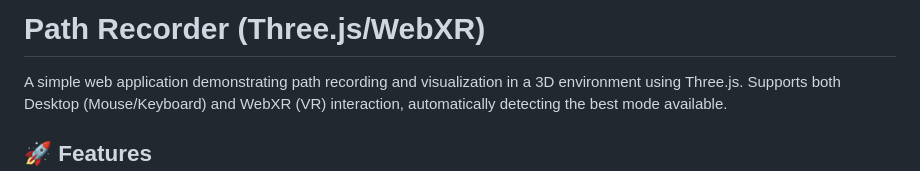
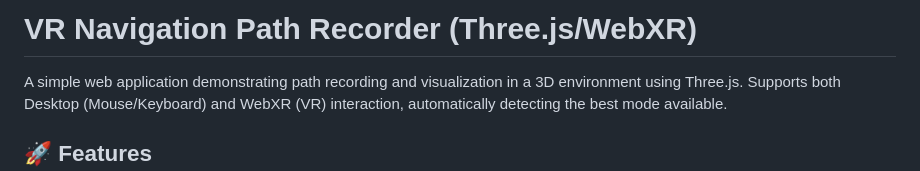
Before and after one commit to lalthdtu/BA_VR_ThreeJS_WebXR, a Markdown page: README.md, the part around the change. Drawn GitHub-style.

```diff
--- a/README.md
+++ b/README.md
@@ -1,4 +1,4 @@
-# Path Recorder (Three.js/WebXR)
+# VR Navigation Path Recorder (Three.js/WebXR)
 
 A simple web application demonstrating path recording and visualization in a 3D environment using Three.js. Supports both Desktop (Mouse/Keyboard) and WebXR (VR) interaction, automatically detecting the best mode available.
 
```
